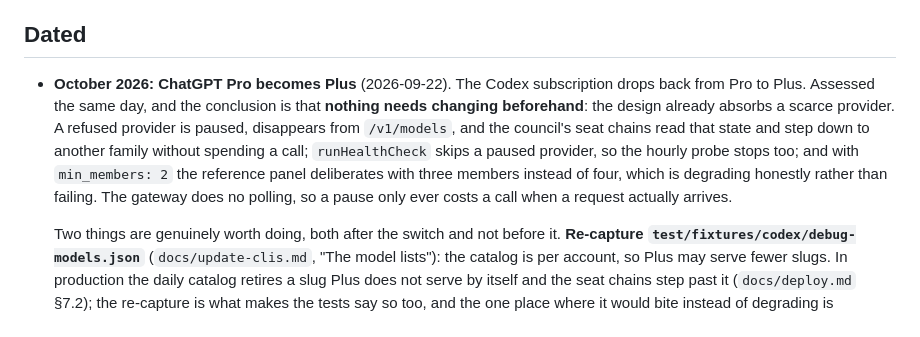
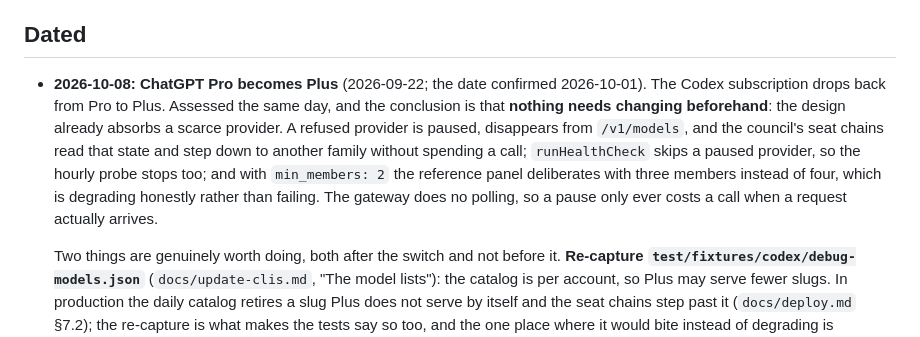
Before and after one commit to marco-fabbri/capitoline, a Markdown page: docs/backlog.md, the part around the change. Drawn GitHub-style.

Commit message:
Backlog: the Pro to Plus switch has its date, 2026-10-08
Co-Authored-By: Claude Opus 5.5 <noreply@anthropic.com>

```diff
--- a/docs/backlog.md
+++ b/docs/backlog.md
@@ -29,7 +29,7 @@ finding has somewhere to go.
 
 ## Dated
 
-- **October 2026: ChatGPT Pro becomes Plus** (2026-09-22). The Codex subscription drops back from Pro to Plus. Assessed the same day, and the conclusion is that **nothing needs changing beforehand**: the design already absorbs a scarce provider. A refused provider is paused, disappears from `/v1/models`, and the council's seat chains read that state and step down to another family without spending a call; `runHealthCheck` skips a paused provider, so the hourly probe stops too; and with `min_members: 2` the reference panel deliberates with three members instead of four, which is degrading honestly rather than failing. The gateway does no polling, so a pause only ever costs a call when a request actually arrives.
+- **2026-10-08: ChatGPT Pro becomes Plus** (2026-09-22; the date confirmed 2026-10-01). The Codex subscription drops back from Pro to Plus. Assessed the same day, and the conclusion is that **nothing needs changing beforehand**: the design already absorbs a scarce provider. A refused provider is paused, disappears from `/v1/models`, and the council's seat chains read that state and step down to another family without spending a call; `runHealthCheck` skips a paused provider, so the hourly probe stops too; and with `min_members: 2` the reference panel deliberates with three members instead of four, which is degrading honestly rather than failing. The gateway does no polling, so a pause only ever costs a call when a request actually arrives.
 
   Two things are genuinely worth doing, both after the switch and not before it. **Re-capture `test/fixtures/codex/debug-models.json`** (`docs/update-clis.md`, "The model lists"): the catalog is per account, so Plus may serve fewer slugs. In production the daily catalog retires a slug Plus does not serve by itself and the seat chains step past it (`docs/deploy.md` §7.2); the re-capture is what makes the tests say so too, and the one place where it would bite instead of degrading is `health_model`: a probe on a model Plus does not serve fails and makes every Codex model unreachable. Since 2026-09-29 it is `codex-gpt-6-luna`, which the pricing page lists for Plus ("GPT-6 Sol and GPT-6 Luna"), so the edge should not be there; check it anyway on the first probe after the switch. And **re-read the judge chains**: `codex-gpt-6-astra` heads the ladder's chain because "this ladder spends no Anthropic window, and that is the scarce one" — a sentence that inverts when Codex becomes the scarce one.
 
```
